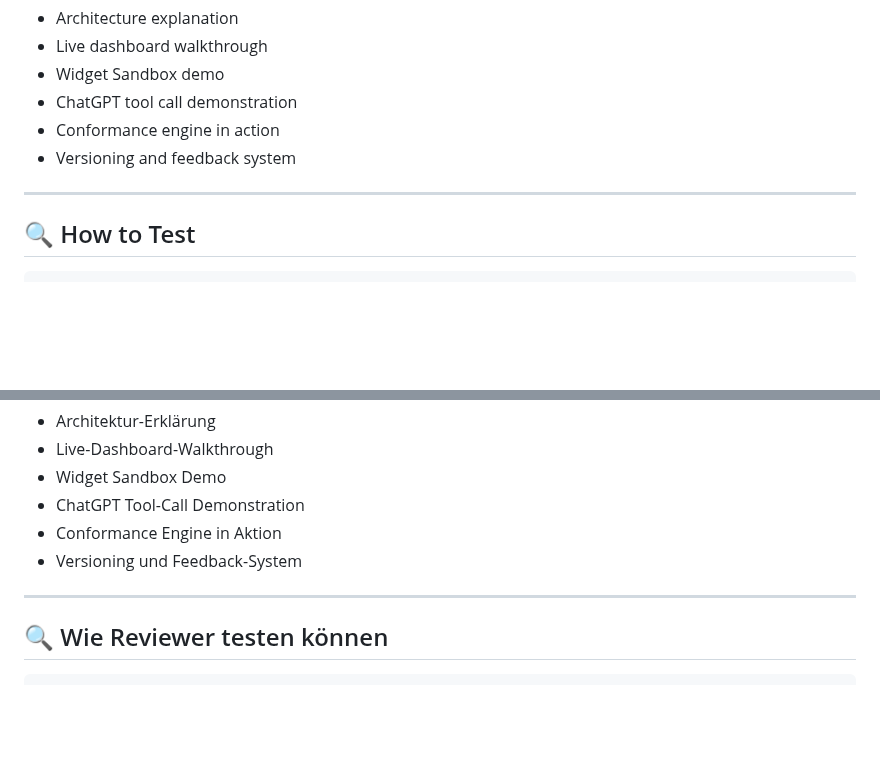
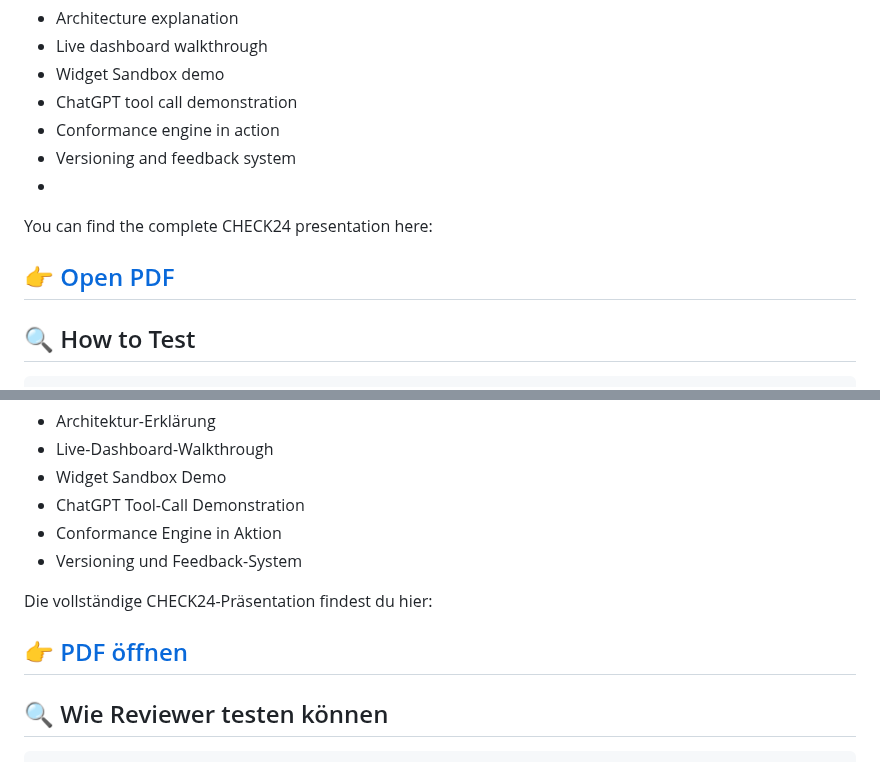
Before and after one commit to Juliagoihman/BetterCompare, a Markdown page: README.md, 2 parts joined by grey strips. Rendered like a GitHub page; blank space fills up the shorter version.

Commit message:
Add CHECK24 presentation link to README
Added link to the complete CHECK24 presentation in both English and German sections.

```diff
--- a/README.md
+++ b/README.md
@@ -68,7 +68,10 @@ The video covers:
 - ChatGPT tool call demonstration
 - Conformance engine in action
 - Versioning and feedback system
+-
+You can find the complete CHECK24 presentation here:
 
+👉 [Open PDF](docs/BetterCompare_CHECK24.pdf)
 ---
 
 ## 🔍 How to Test
@@ -536,6 +539,9 @@ Das Video zeigt:
 - Conformance Engine in Aktion
 - Versioning und Feedback-System
 
+Die vollständige CHECK24-Präsentation findest du hier:
+
+👉 [PDF öffnen](docs/BetterCompare_CHECK24.pdf)
 ---
 
 ## 🔍 Wie Reviewer testen können
```
